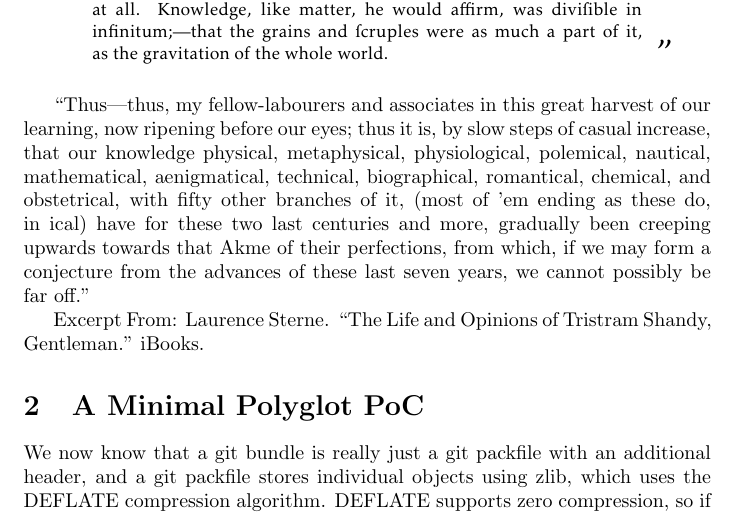
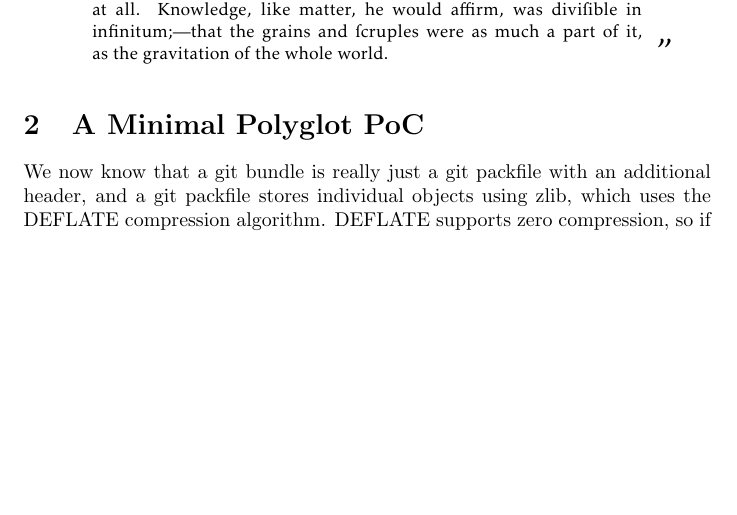
Before and after one commit to ESultanik/PDFGitPolyglot, a LaTeX document (article.tex): part of page 3 of 7, cut so that both start at the same text, the shorter picture padded with empty space. Compiled offline with pdfLaTeX.

Commit message:
Removed a copy/paste error

```diff
--- a/article.tex
+++ b/article.tex
@@ -264,10 +264,6 @@ To come at the exact weight of things= in the scientific steel-yard, the fulchru
 \end{tikzpicture}
 \end{center}}
 
-“Thus—thus, my fellow-labourers and associates in this great harvest of our learning, now ripening before our eyes; thus it is, by slow steps of casual increase, that our knowledge physical, metaphysical, physiological, polemical, nautical, mathematical, aenigmatical, technical, biographical, romantical, chemical, and obstetrical, with fifty other branches of it, (most of 'em ending as these do, in ical) have for these two last centuries and more, gradually been creeping upwards towards that Akme of their perfections, from which, if we may form a conjecture from the advances of these last seven years, we cannot possibly be far off.”
-
-Excerpt From: Laurence Sterne. “The Life and Opinions of Tristram Shandy, Gentleman.” iBooks.
-
 %% TODO: Talk about the Delta Ref file format
 
 \section{A Minimal Polyglot PoC}
```
